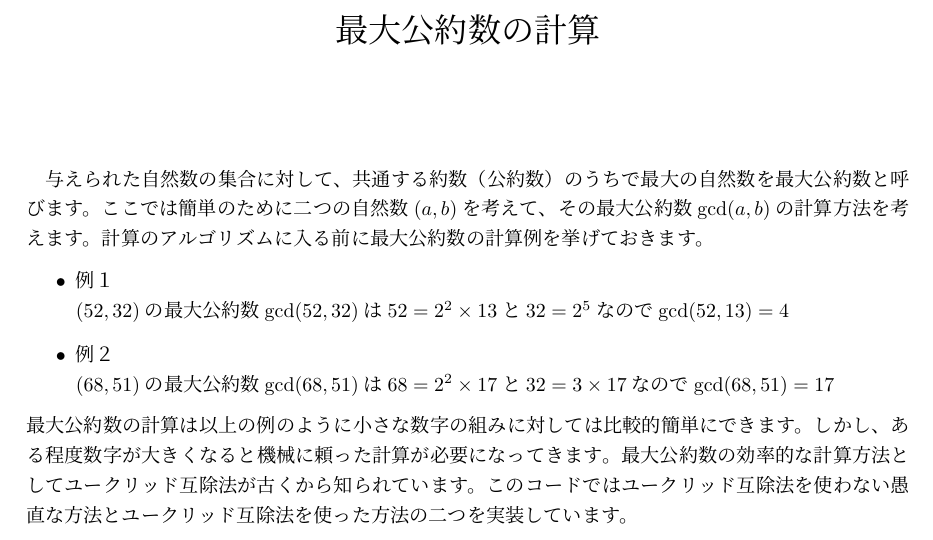
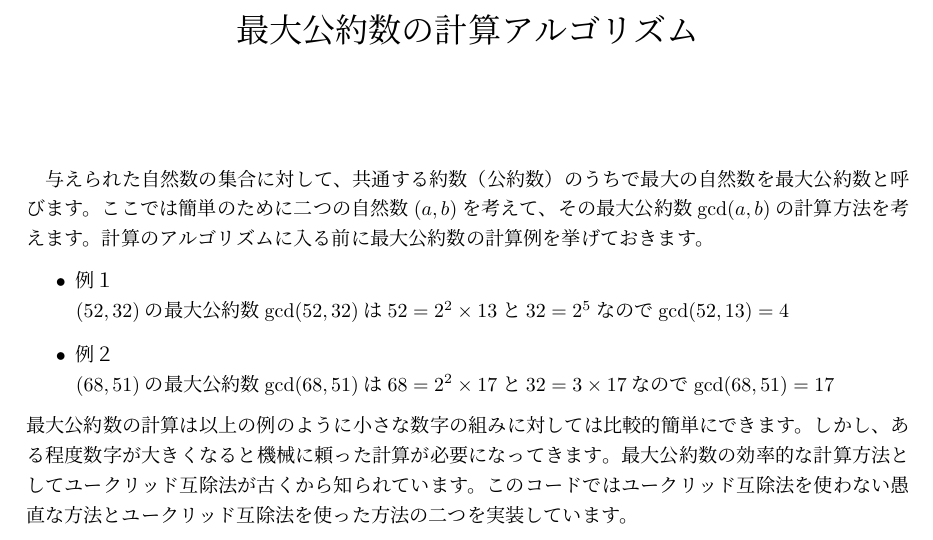
Before and after one commit to taishi-ikeda/Python-Sample-Code, a LaTeX document (greatest_common_denominator/doc/doc.tex): part of page 1 of 4, cut so that both start at the same text. Compiled offline with pLaTeX and dvipdfmx; a LaTeX package or settings file that is missing is left out.

Commit message:
update doc

```diff
--- a/greatest_common_denominator/doc/doc.tex
+++ b/greatest_common_denominator/doc/doc.tex
@@ -39,7 +39,7 @@
 \usetikzlibrary{positioning}
 \usepackage{algorithmic}
 \usepackage{algorithm}
-\title{最大公約数の計算}
+\title{最大公約数の計算アルゴリズム}
 \author{}
 \date{}
 \begin{document}
```
